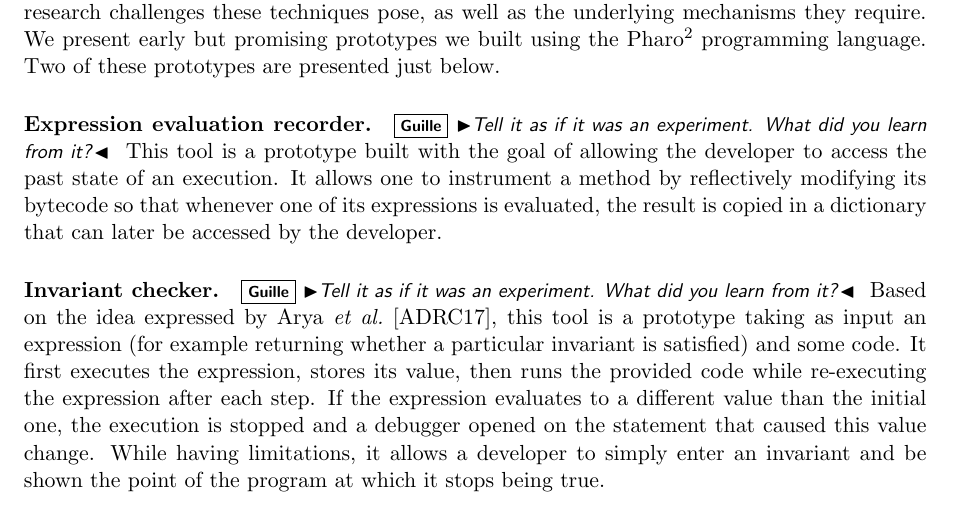
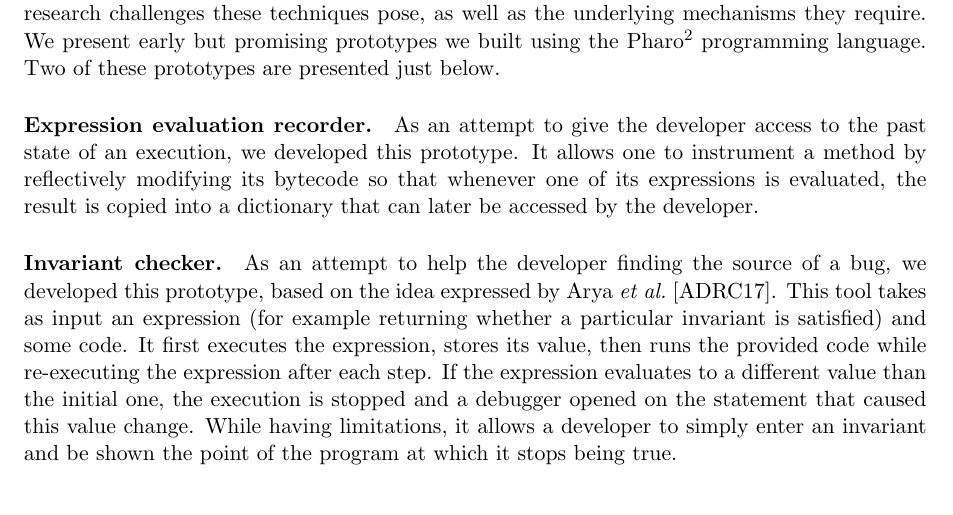
Before and after one commit to dupriezt/thesissubject, a LaTeX document (sujet.tex): part of page 2 of 7, cut so that both start at the same text. Compiled offline with pdfLaTeX.

Commit message:
tell it as if it was an experiment

```diff
--- a/sujet.tex
+++ b/sujet.tex
@@ -195,13 +195,19 @@ I published a position paper~\cite{Dupr17a} in the IWST workshop co-located with
 \paragraph{Expression evaluation recorder.}
 % Sometimes when debugging, the developer wants to know the value a particular expression had at some point in time.
 
-\gp{Tell it as if it was an experiment. What did you learn from it?}
-This tool is a prototype built with the goal of allowing the developer to access the past state of an execution. It allows one to instrument a method by reflectively modifying its bytecode so that whenever one of its expressions is evaluated, the result is copied in a dictionary that can later be accessed by the developer.
+% \gp{Tell it as if it was an experiment. What did you learn from it?}
+As an attempt to give the developer access to the past state of an execution, we developed this prototype.
+% This tool is a prototype built with the goal of allowing the developer to access the past state of an execution.
+It allows one to instrument a method by reflectively modifying its bytecode so that whenever one of its expressions is evaluated, the result is copied into a dictionary that can later be accessed by the developer.
 
 
 \paragraph{Invariant checker.}
-\gp{Tell it as if it was an experiment. What did you learn from it?}
-Based on the idea expressed by Arya \emph{et al.}~\cite{Arya17a}, this tool is a prototype taking as input an expression (for example returning whether a particular invariant is satisfied) and some code. It first executes the expression, stores its value, then runs the provided code while re-executing the expression after each step. If the expression evaluates to a different value than the initial one, the execution is stopped and a debugger opened on the statement that caused this value change. While having limitations, it allows a developer to simply enter an invariant and be shown the point of the program at which it stops being true.
+% \gp{Tell it as if it was an experiment. What did you learn from it?}
+As an attempt to help the developer finding the source of a bug, we developed this prototype, based on the idea expressed by Arya \emph{et al.}~\cite{Arya17a}.
+This tool takes as input an expression (for example returning whether a particular invariant is satisfied) and some code.
+It first executes the expression, stores its value, then runs the provided code while re-executing the expression after each step.
+If the expression evaluates to a different value than the initial one, the execution is stopped and a debugger opened on the statement that caused this value change.
+While having limitations, it allows a developer to simply enter an invariant and be shown the point of the program at which it stops being true.
 
 \paragraph{HaltManager.}
 HaltManager\footnote{Available on github https://github.com/dupriezt/HaltManager} is a package I developed for the Pharo IDE (for the Pharo programming language).
```
Also changed, not shown: sujet.tex (2 more changed lines).
